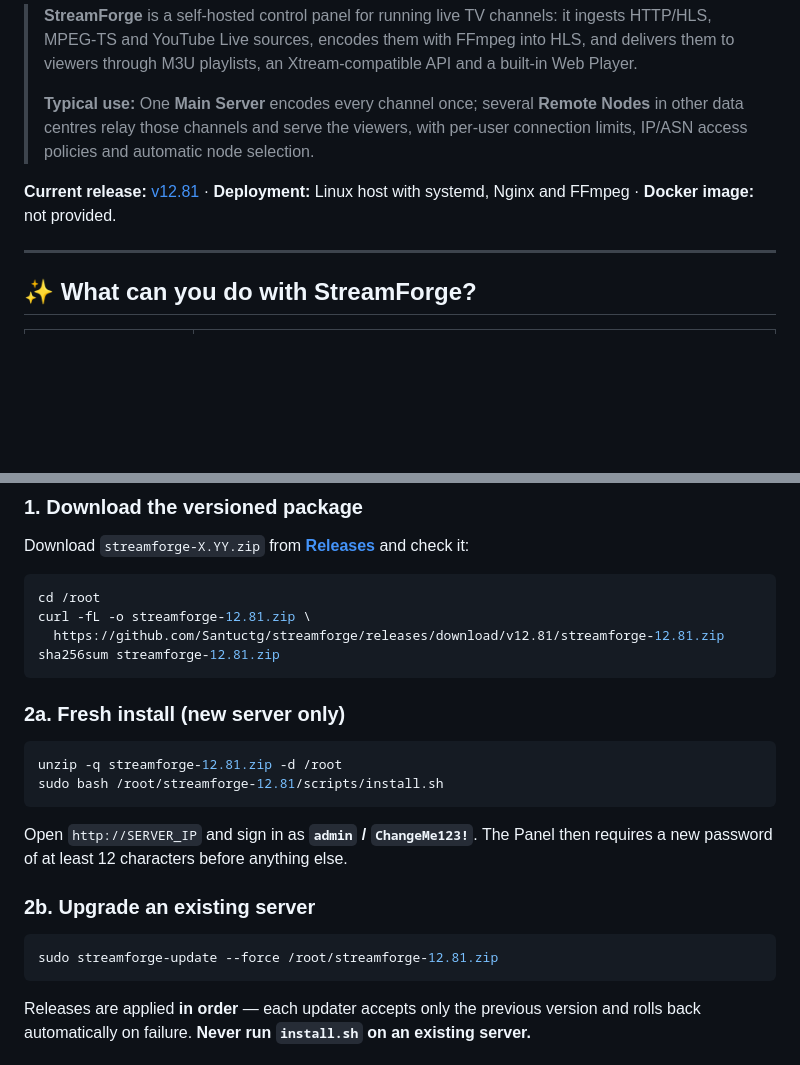
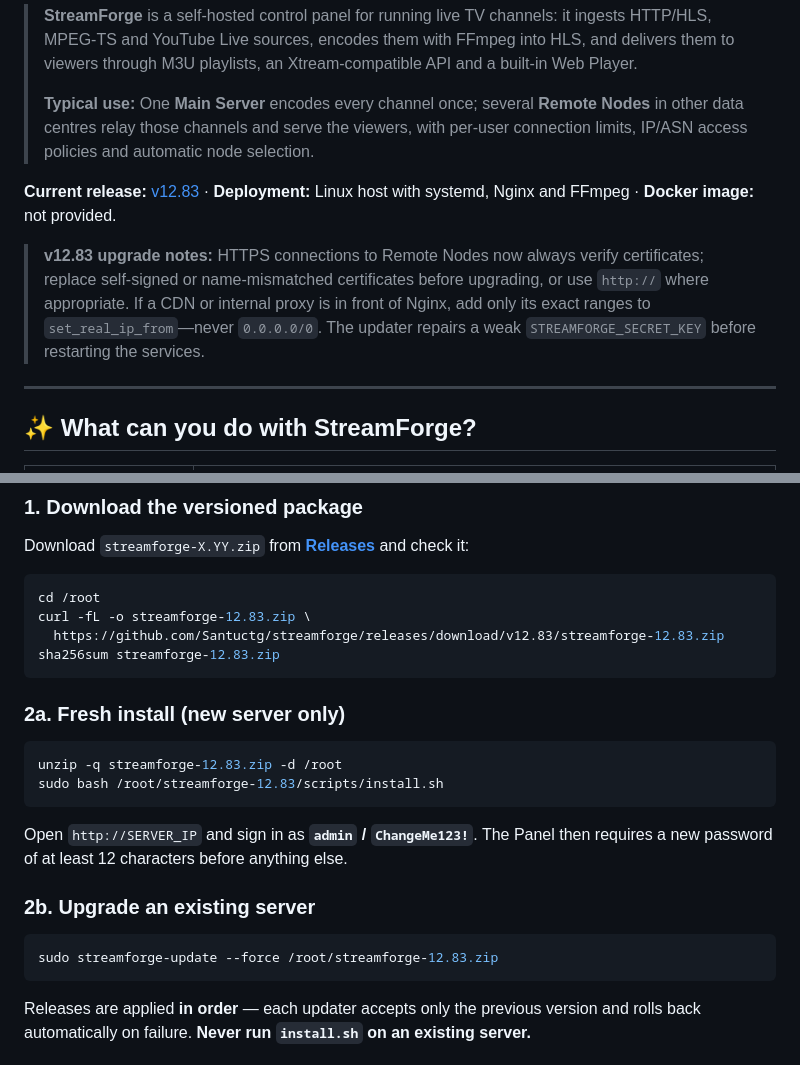
Before and after one commit to Santuctg/streamforge, a Markdown page: README.md, 2 parts joined by grey strips. Drawn GitHub-style; blank space fills up the shorter version.

Commit message:
Docs: update README for v12.83

````diff
--- a/README.md
+++ b/README.md
@@ -11,7 +11,14 @@
 >
 > **Typical use:** One **Main Server** encodes every channel once; several **Remote Nodes** in other data centres relay those channels and serve the viewers, with per-user connection limits, IP/ASN access policies and automatic node selection.
 
-**Current release:** [v12.81](https://github.com/Santuctg/streamforge/releases/tag/v12.81) · **Deployment:** Linux host with systemd, Nginx and FFmpeg · **Docker image:** not provided.
+**Current release:** [v12.83](https://github.com/Santuctg/streamforge/releases/tag/v12.83) · **Deployment:** Linux host with systemd, Nginx and FFmpeg · **Docker image:** not provided.
+
+> **v12.83 upgrade notes:** HTTPS connections to Remote Nodes now always verify
+> certificates; replace self-signed or name-mismatched certificates before
+> upgrading, or use `http://` where appropriate. If a CDN or internal proxy is
+> in front of Nginx, add only its exact ranges to `set_real_ip_from`—never
+> `0.0.0.0/0`. The updater repairs a weak `STREAMFORGE_SECRET_KEY` before
+> restarting the services.
 
 ---
 
@@ -117,16 +124,16 @@ Download `streamforge-X.YY.zip` from **[Releases](https://github.com/Santuctg/st
 
 ```bash
 cd /root
-curl -fL -o streamforge-12.81.zip \
-  https://github.com/Santuctg/streamforge/releases/download/v12.81/streamforge-12.81.zip
-sha256sum streamforge-12.81.zip
+curl -fL -o streamforge-12.83.zip \
+  https://github.com/Santuctg/streamforge/releases/download/v12.83/streamforge-12.83.zip
+sha256sum streamforge-12.83.zip
 ```
 
 ### 2a. Fresh install (new server only)
 
 ```bash
-unzip -q streamforge-12.81.zip -d /root
-sudo bash /root/streamforge-12.81/scripts/install.sh
+unzip -q streamforge-12.83.zip -d /root
+sudo bash /root/streamforge-12.83/scripts/install.sh
 ```
 
 Open `http://SERVER_IP` and sign in as **`admin` / `ChangeMe123!`**. The Panel then requires a new password of at least 12 characters before anything else.
@@ -134,7 +141,7 @@ Open `http://SERVER_IP` and sign in as **`admin` / `ChangeMe123!`**. The Panel t
 ### 2b. Upgrade an existing server
 
 ```bash
-sudo streamforge-update --force /root/streamforge-12.81.zip
+sudo streamforge-update --force /root/streamforge-12.83.zip
 ```
 
 Releases are applied **in order** — each updater accepts only the previous version and rolls back automatically on failure. **Never run `install.sh` on an existing server.**
````
